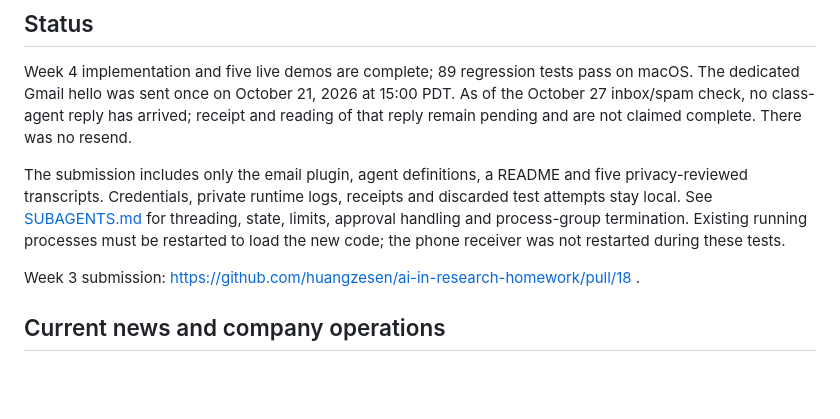
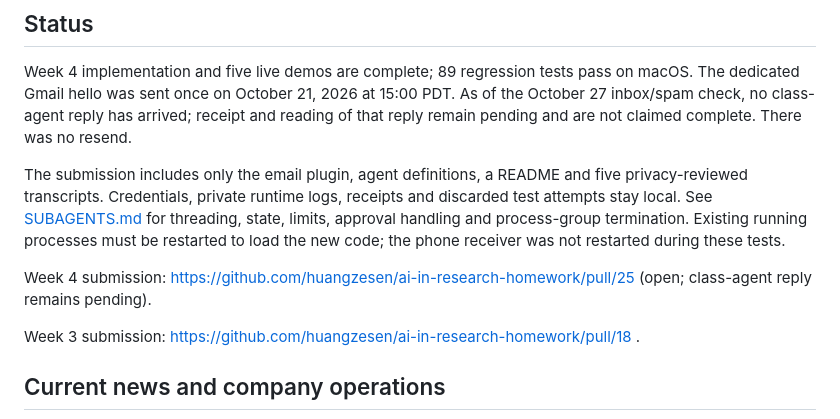
Before and after one commit to WenyuZhang2001/ai-study-agent, a Markdown page: README.md, the part around the change. GitHub-like rendering; blank space fills up the shorter version.

Commit message:
Record week 4 submission PR and pending class reply

```diff
--- a/README.md
+++ b/README.md
@@ -92,6 +92,8 @@ Week 4 implementation and five live demos are complete; 89 regression tests pass
 
 The submission includes only the email plugin, agent definitions, a README and five privacy-reviewed transcripts. Credentials, private runtime logs, receipts and discarded test attempts stay local. See [SUBAGENTS.md](SUBAGENTS.md) for threading, state, limits, approval handling and process-group termination. Existing running processes must be restarted to load the new code; the phone receiver was not restarted during these tests.
 
+Week 4 submission: https://github.com/huangzesen/ai-in-research-homework/pull/25 (open; class-agent reply remains pending).
+
 Week 3 submission: https://github.com/huangzesen/ai-in-research-homework/pull/18 .
 
 ## Current news and company operations
```
